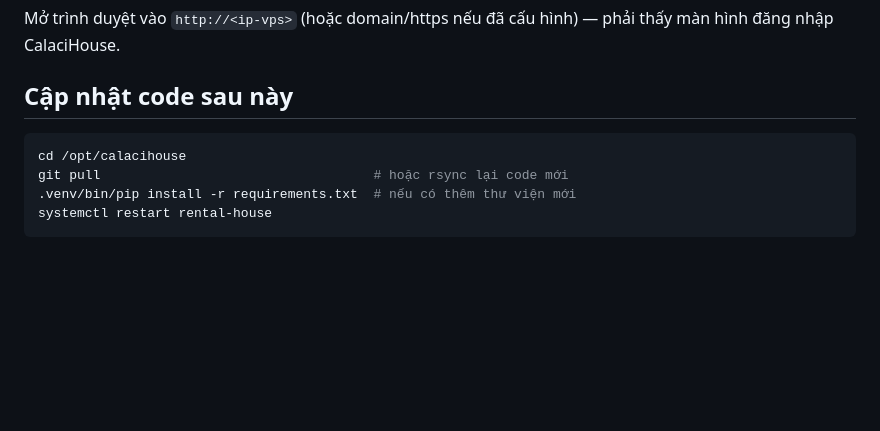
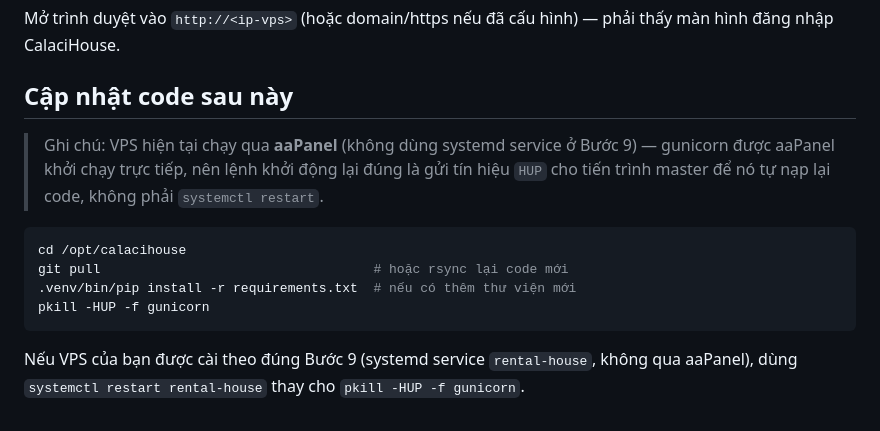
Before and after one commit to nghuuhieu1903/calacihouse, a Markdown page: deploy/README.md, the part around the change. Drawn GitHub-style; blank space fills up the shorter version.

Commit message:
Fix deploy README's update instructions to match actual aaPanel setup
The doc told you to run "systemctl restart rental-house", but this VPS
runs gunicorn directly under aaPanel, not as the systemd service
described in Step 9 — the real reload command is "pkill -HUP -f gunicorn".

````diff
--- a/deploy/README.md
+++ b/deploy/README.md
@@ -155,9 +155,13 @@ Mở trình duyệt vào `http://<ip-vps>` (hoặc domain/https nếu đã cấu
 
 ## Cập nhật code sau này
 
+> Ghi chú: VPS hiện tại chạy qua **aaPanel** (không dùng systemd service ở Bước 9) — gunicorn được aaPanel khởi chạy trực tiếp, nên lệnh khởi động lại đúng là gửi tín hiệu `HUP` cho tiến trình master để nó tự nạp lại code, không phải `systemctl restart`.
+
 ```bash
 cd /opt/calacihouse
 git pull                                   # hoặc rsync lại code mới
 .venv/bin/pip install -r requirements.txt  # nếu có thêm thư viện mới
-systemctl restart rental-house
+pkill -HUP -f gunicorn
 ```
+
+Nếu VPS của bạn được cài theo đúng Bước 9 (systemd service `rental-house`, không qua aaPanel), dùng `systemctl restart rental-house` thay cho `pkill -HUP -f gunicorn`.
````
